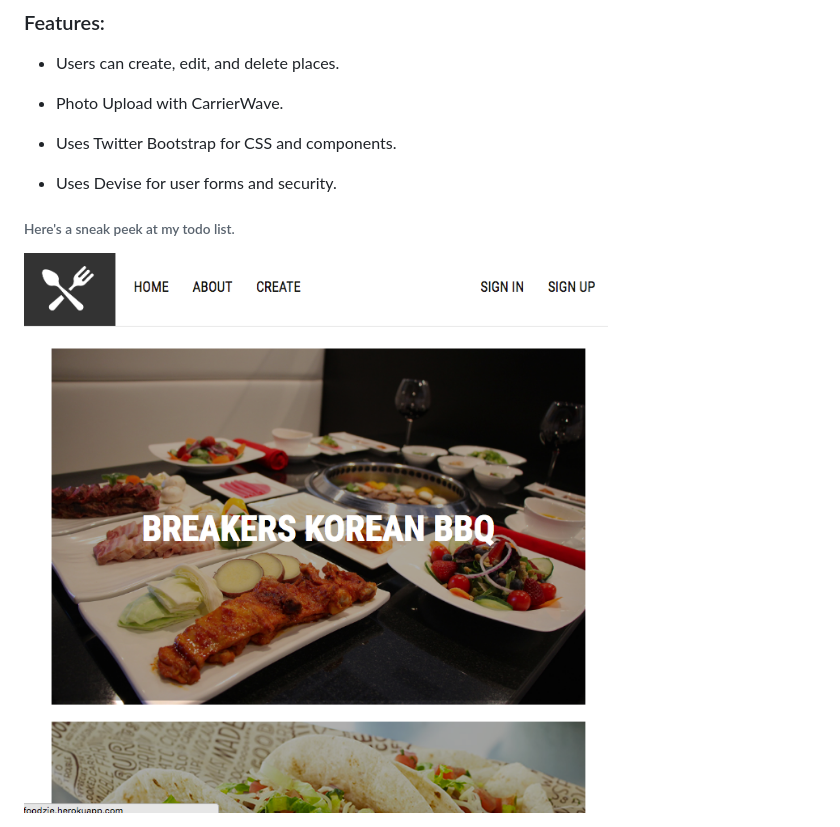
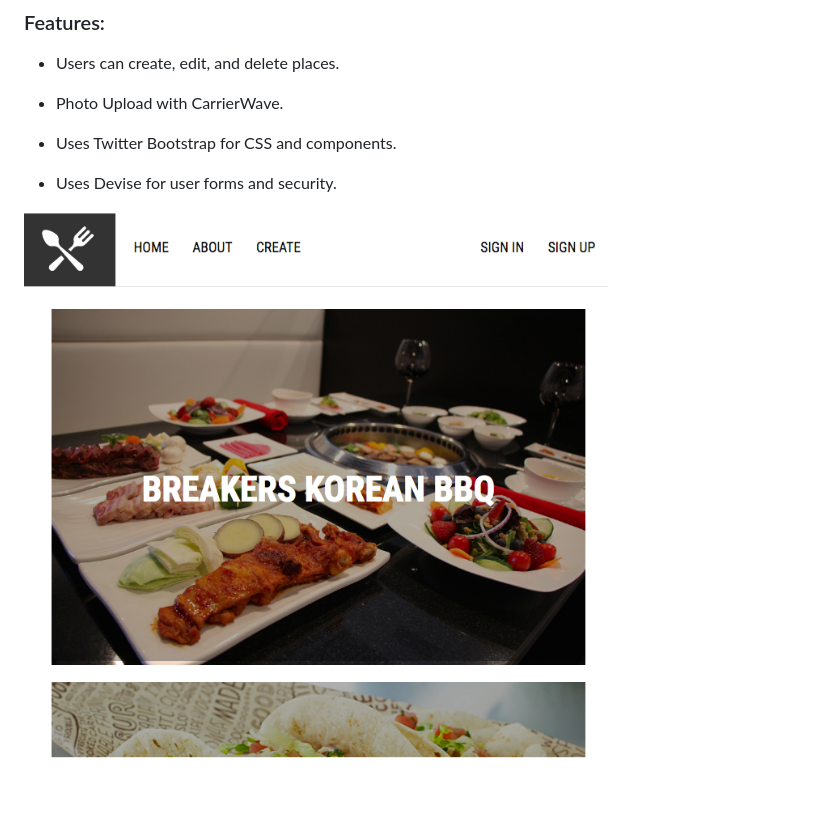
Before and after one commit to pkayokay/foodzie, a Markdown page: README.md, the part around the change printed below. Drawn GitHub-style; pictures changed too: app/assets/images/project.png; blank space fills up the shorter version.

```diff
--- a/README.md
+++ b/README.md
@@ -15,5 +15,4 @@ Foodzie is web application built on Ruby on Rails. Reviewers can create, edit, a
 * Uses Devise for user forms and security.
 
 
-###### Here's a sneak peek at my todo list.
 ![alt tag](https://github.com/pkayokay/Foodzie/blob/master/app/assets/images/project.png)
```
Also changed, not shown: other parts of README.md (+4 -0 lines), 2 other files.
